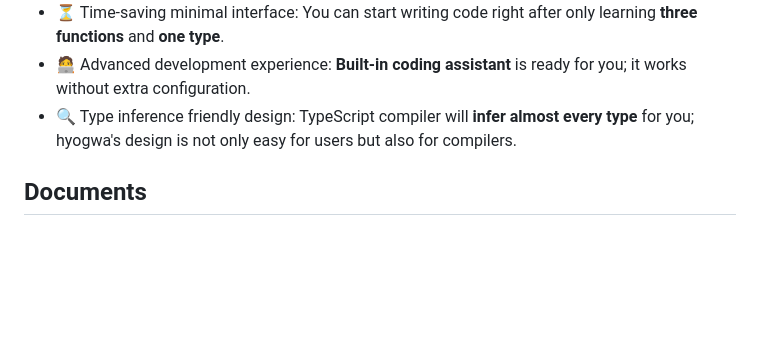
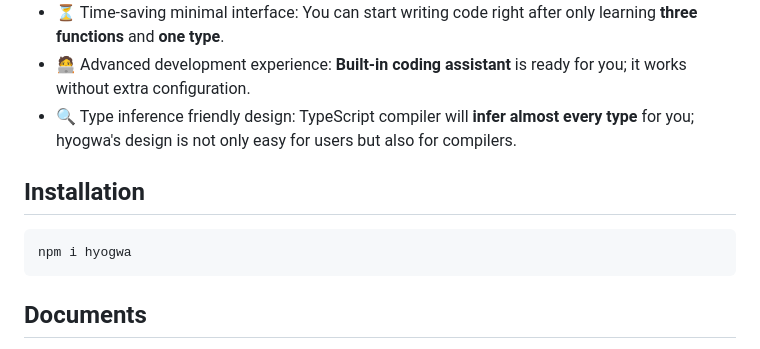
Before and after one commit to ENvironmentSet/hyogwa, a Markdown page: README.md, the part around the change. Rendered like a GitHub page; blank space fills up the shorter version.

Commit message:
describe how to install hyogwa

````diff
--- a/README.md
+++ b/README.md
@@ -68,6 +68,12 @@ As an effect system, hyogwa solves the problem for you. Moreover, hyogwa has the
 - 🧑‍💻 Advanced development experience: **Built-in coding assistant** is ready for you; it works without extra configuration.
 - 🔍 Type inference friendly design: TypeScript compiler will **infer almost every type** for you; hyogwa's design is not only easy for users but also for compilers.
 
+## Installation
+
+```shell
+npm i hyogwa
+```
+
 ## Documents
 
 - [API](./docs/api)
````
